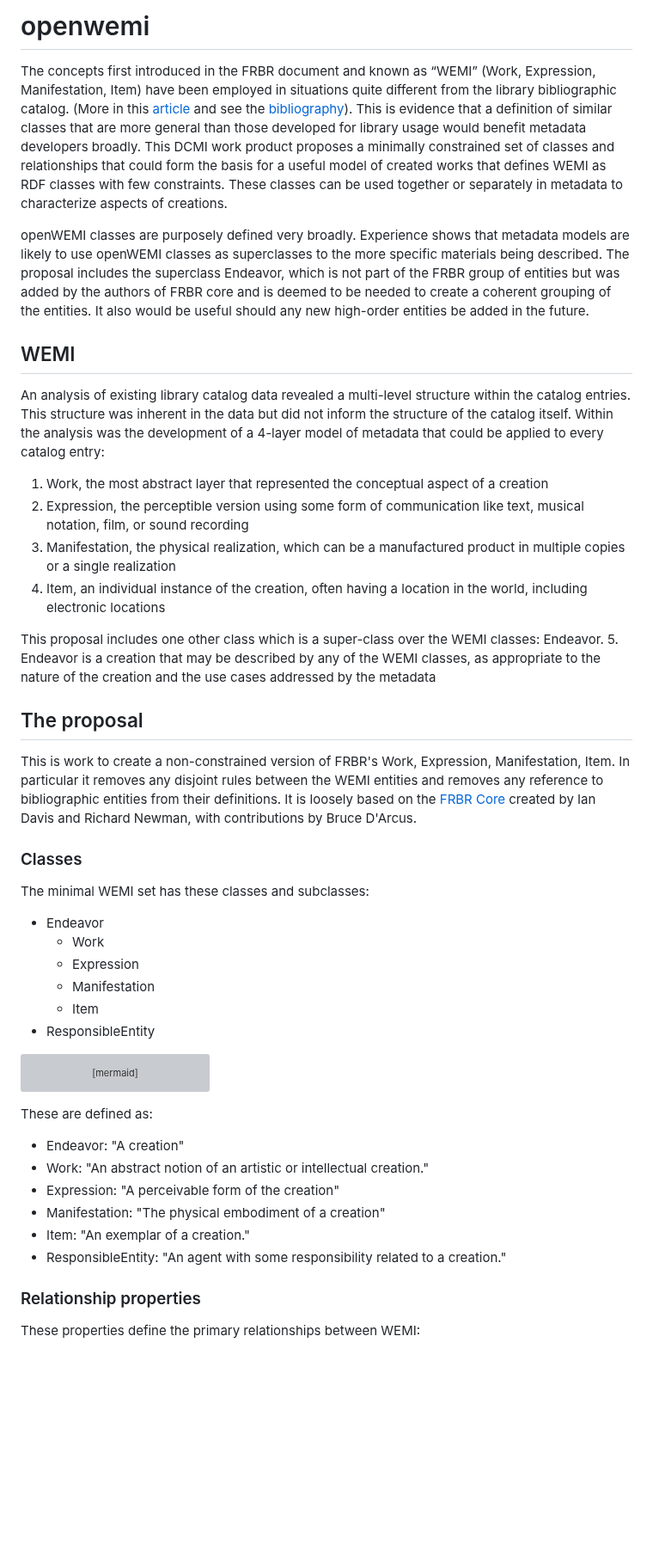
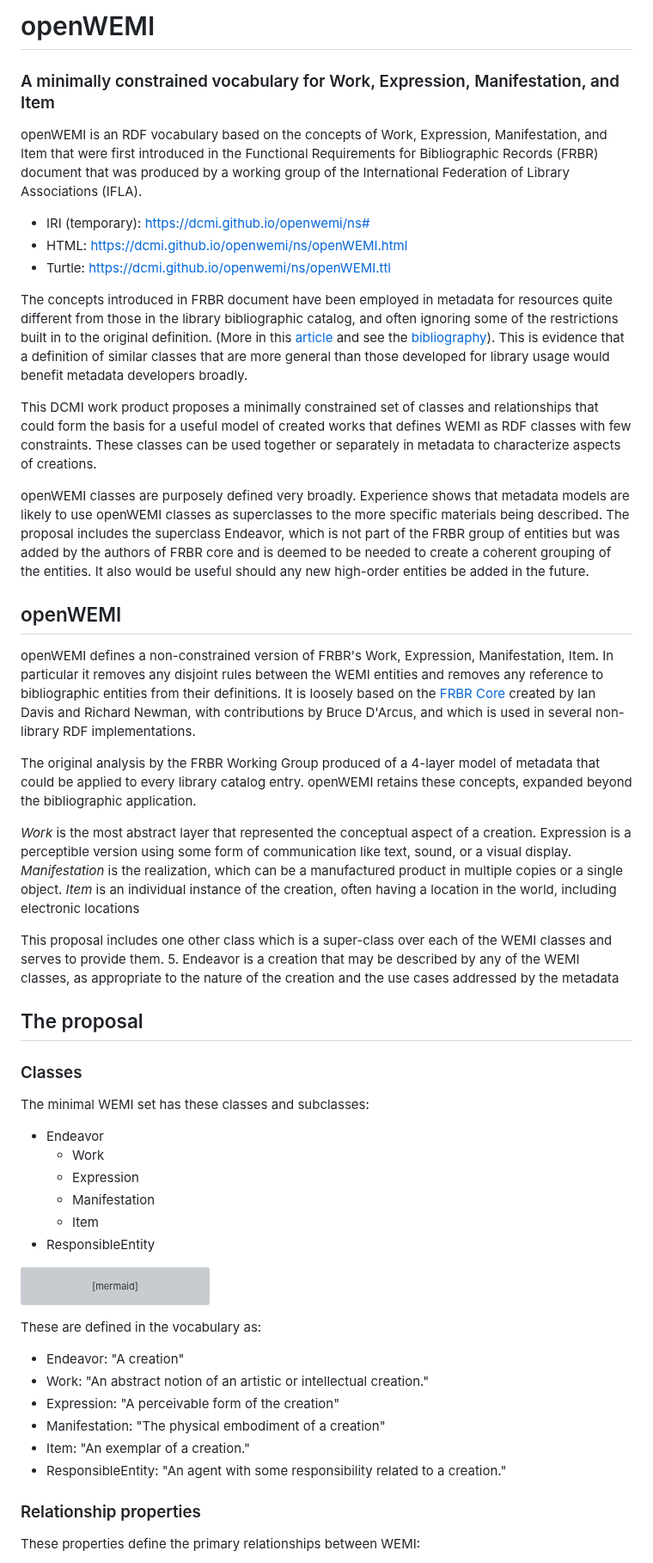
Before and after one commit to dcmi/openwemi, a Markdown page: docs/openWEMI.md, the part around the change. Shown at 86% size. GitHub-like rendering; blank space fills up the shorter version; grey boxes are pictures that could not be loaded.

Commit message:
edited up to relationships

````diff
--- a/docs/openWEMI.md
+++ b/docs/openWEMI.md
@@ -1,22 +1,30 @@
-# openwemi
+# openWEMI
+### A minimally constrained vocabulary for Work, Expression, Manifestation, and Item
 
-The concepts first introduced in the FRBR document and known as “WEMI” (Work, Expression, Manifestation, Item) have been employed in situations quite different from the library bibliographic catalog. (More in this [article](https://journal.code4lib.org/articles/16491) and see the [bibliography](bibliography.md)). This is evidence that a definition of similar classes that are more general than those developed for library usage would benefit metadata developers broadly. This DCMI work product proposes a minimally constrained set of classes and relationships that could form the basis for a useful model of created works that defines WEMI as RDF classes with few constraints. These classes can be used together or separately in metadata to characterize aspects of creations.
+openWEMI is an RDF vocabulary based on the concepts of Work, Expression, Manifestation, and Item that were first introduced in the Functional Requirements for Bibliographic Records (FRBR) document that was produced by a working group of the International Federation of Library Associations (IFLA).
+
+* IRI (temporary): [https://dcmi.github.io/openwemi/ns#](https://dcmi.github.io/openwemi/ns#)
+* HTML: [https://dcmi.github.io/openwemi/ns/openWEMI.html](https://dcmi.github.io/openwemi/ns/openWEMI.html)
+* Turtle: [https://dcmi.github.io/openwemi/ns/openWEMI.ttl](https://dcmi.github.io/openwemi/ns/openWEMI.ttl)
+
+The concepts introduced in FRBR document have been employed in metadata for resources quite different from those in the library bibliographic catalog, and often ignoring some of the restrictions built in to the original definition. (More in this [article](https://journal.code4lib.org/articles/16491) and see the [bibliography](bibliography.md)). This is evidence that a definition of similar classes that are more general than those developed for library usage would benefit metadata developers broadly.
+
+This DCMI work product proposes a minimally constrained set of classes and relationships that could form the basis for a useful model of created works that defines WEMI as RDF classes with few constraints. These classes can be used together or separately in metadata to characterize aspects of creations.
 
 openWEMI classes are purposely defined very broadly. Experience shows that metadata models are likely to use openWEMI classes as superclasses to the more specific materials being described. The proposal includes the superclass Endeavor, which is not part of the FRBR group of entities but was added by the authors of FRBR core and is deemed to be needed to create a coherent grouping of the entities. It also would be useful should any new high-order entities be added in the future.
 
-## WEMI
-An analysis of existing library catalog data revealed a multi-level structure within the catalog entries. This structure was inherent in the data but did not inform the structure of the catalog itself. Within the analysis was the development of a 4-layer model of metadata that could be applied to every catalog entry:
-1. Work, the most abstract layer that represented the conceptual aspect of a creation
-2. Expression, the perceptible version using some form of communication like text, musical notation, film, or sound recording
-3. Manifestation, the physical realization, which can be a manufactured product in multiple copies or a single realization
-4. Item, an individual instance of the creation, often having a location in the world, including electronic locations
+## openWEMI
 
-This proposal includes one other class which is a super-class over the WEMI classes: Endeavor.
+openWEMI defines a non-constrained version of FRBR's Work, Expression, Manifestation, Item. In particular it removes any disjoint rules between the WEMI entities and removes any reference to bibliographic entities from their definitions. It is loosely based on the [FRBR Core](http://purl.org/vocab/frbr/core) created by Ian Davis and Richard Newman, with contributions by Bruce D'Arcus, and which is used in several non-library RDF implementations.
+
+The original analysis by the FRBR Working Group produced of a 4-layer model of metadata that could be applied to every library catalog entry. openWEMI retains these concepts, expanded beyond the bibliographic application.
+
+*Work* is the most abstract layer that represented the conceptual aspect of a creation. Expression is a perceptible version using some form of communication like text, sound, or a visual display. *Manifestation* is the realization, which can be a manufactured product in multiple copies or a single object. *Item* is an individual instance of the creation, often having a location in the world, including electronic locations
+
+This proposal includes one other class which is a super-class over each of the WEMI classes and serves to provide them.
 5. Endeavor is a creation that may be described by any of the WEMI classes, as appropriate to the nature of the creation and the use cases addressed by the metadata
 
 ## The proposal
-
-This is work to create a non-constrained version of FRBR's Work, Expression, Manifestation, Item. In particular it removes any disjoint rules between the WEMI entities and removes any reference to bibliographic entities from their definitions. It is loosely based on the [FRBR Core](http://purl.org/vocab/frbr/core) created by Ian Davis and Richard Newman, with contributions by Bruce D'Arcus.
 ### Classes
 The minimal WEMI set has these classes and subclasses:
 * Endeavor
@@ -40,14 +48,13 @@ The minimal WEMI set has these classes and subclasses:
     end
 ```
 
-These are defined as:
+These are defined in the vocabulary as:
 * Endeavor: "A creation"
 * Work: "An abstract notion of an artistic or intellectual creation."
 * Expression: "A perceivable form of the creation"
 * Manifestation: "The physical embodiment of a creation"
 * Item: "An exemplar of a creation."
 * ResponsibleEntity: "An agent with some responsibility related to a creation."
-
 
 ### Relationship properties
 These properties define the primary relationships between WEMI:
````
